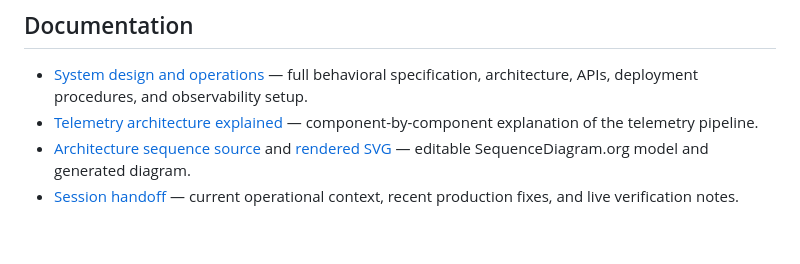
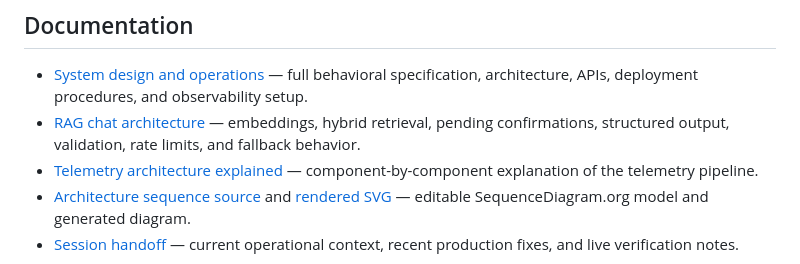
Before and after one commit to lotusbaba/radioworkx, a Markdown page: README.md, the part around the change. Drawn GitHub-style; blank space fills up the shorter version.

Commit message:
Document RAG chat architecture

```diff
--- a/README.md
+++ b/README.md
@@ -91,6 +91,7 @@ These endpoints are bound to loopback and are not public station URLs.
 ## Documentation
 
 - [System design and operations](docs/SYSTEM_DESIGN.md) — full behavioral specification, architecture, APIs, deployment procedures, and observability setup.
+- [RAG chat architecture](docs/RAG_CHAT_ARCHITECTURE.md) — embeddings, hybrid retrieval, pending confirmations, structured output, validation, rate limits, and fallback behavior.
 - [Telemetry architecture explained](docs/telemetry-architecture-explained.md) — component-by-component explanation of the telemetry pipeline.
 - [Architecture sequence source](docs/current-architecture.sequence.txt) and [rendered SVG](docs/current-architecture.svg) — editable SequenceDiagram.org model and generated diagram.
 - [Session handoff](docs/SESSION_HANDOFF.md) — current operational context, recent production fixes, and live verification notes.
```
Also changed, not shown: docs/RAG_CHAT_ARCHITECTURE.md (added, +333 -0 lines).
